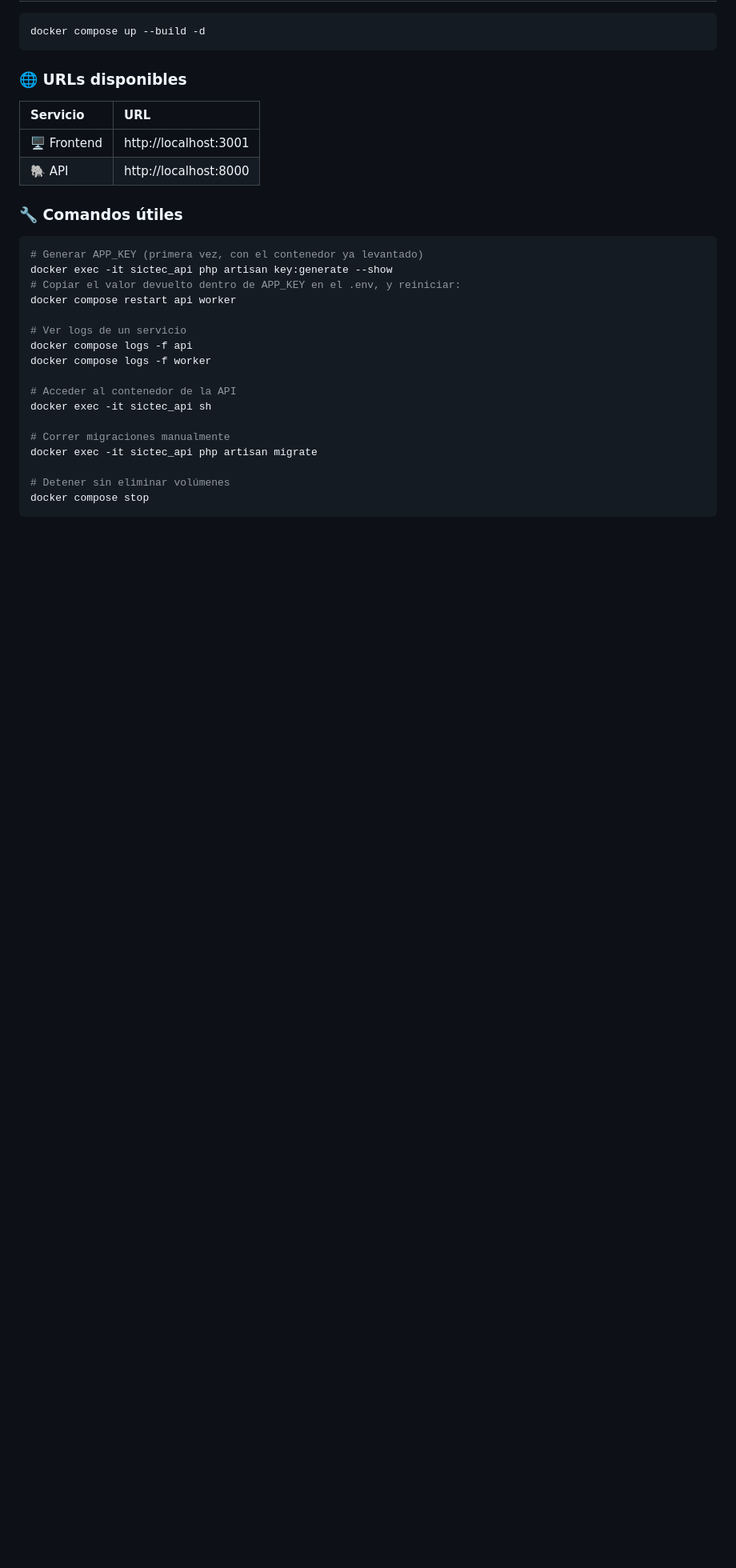
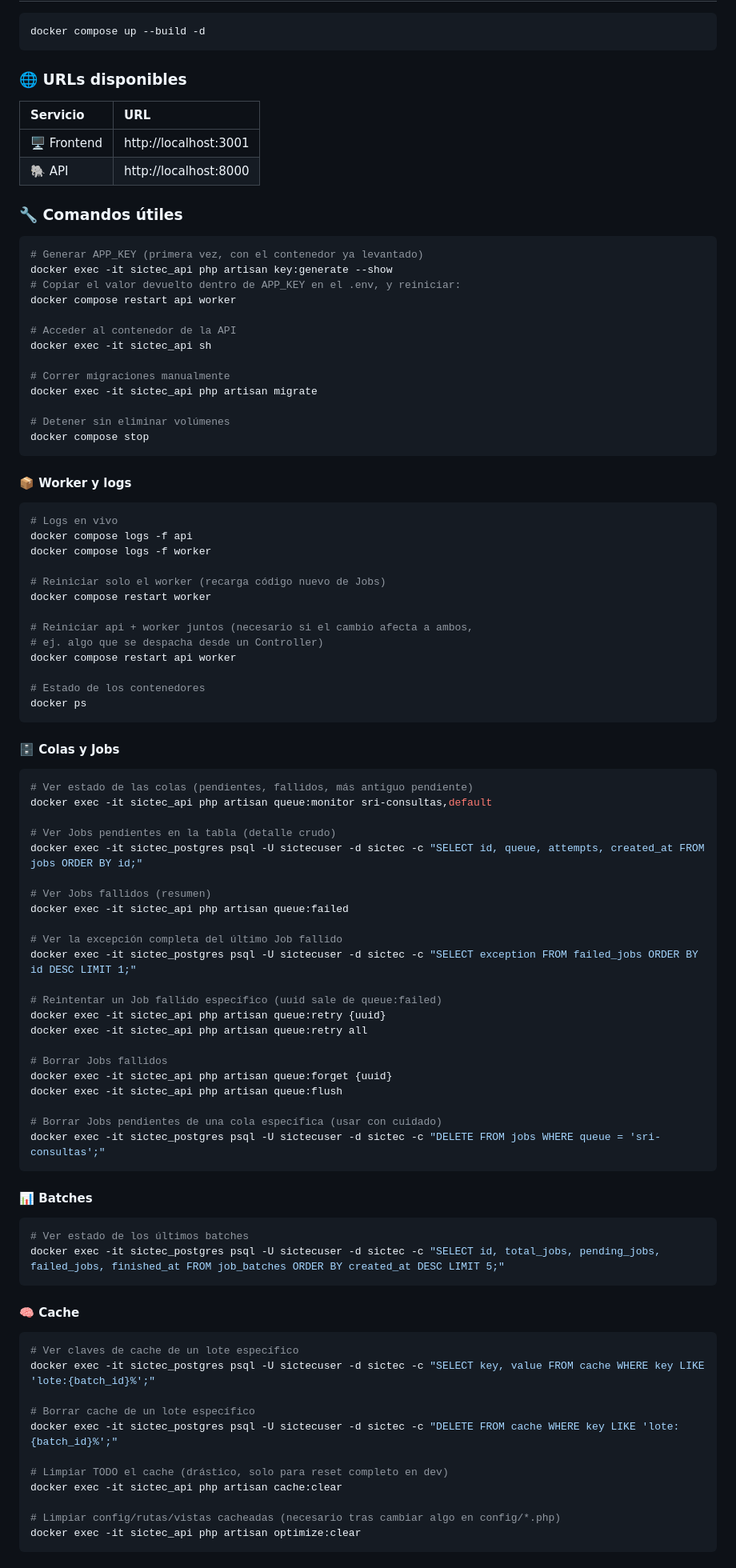
Before and after one commit to cindymarintorres/sictec, a Markdown page: README.md, the part around one of its changes. Shown at 80% size. Drawn GitHub-style; blank space fills up the shorter version.

Commit message:
docs: documentar comandos utiles de colas, jobs, batches y cache

````diff
--- a/README.md
+++ b/README.md
@@ -103,10 +103,6 @@ docker exec -it sictec_api php artisan key:generate --show
 # Copiar el valor devuelto dentro de APP_KEY en el .env, y reiniciar:
 docker compose restart api worker
 
-# Ver logs de un servicio
-docker compose logs -f api
-docker compose logs -f worker
-
 # Acceder al contenedor de la API
 docker exec -it sictec_api sh
 
@@ -115,3 +111,73 @@ docker exec -it sictec_api php artisan migrate
 
 # Detener sin eliminar volúmenes
 docker compose stop
+```
+
+#### 📦 Worker y logs
+
+```bash
+# Logs en vivo
+docker compose logs -f api
+docker compose logs -f worker
+
+# Reiniciar solo el worker (recarga código nuevo de Jobs)
+docker compose restart worker
+
+# Reiniciar api + worker juntos (necesario si el cambio afecta a ambos,
+# ej. algo que se despacha desde un Controller)
+docker compose restart api worker
+
+# Estado de los contenedores
+docker ps
+```
+
+#### 🗄️ Colas y Jobs
+
+```bash
+# Ver estado de las colas (pendientes, fallidos, más antiguo pendiente)
+docker exec -it sictec_api php artisan queue:monitor sri-consultas,default
+
+# Ver Jobs pendientes en la tabla (detalle crudo)
+docker exec -it sictec_postgres psql -U sictecuser -d sictec -c "SELECT id, queue, attempts, created_at FROM jobs ORDER BY id;"
+
+# Ver Jobs fallidos (resumen)
+docker exec -it sictec_api php artisan queue:failed
+
+# Ver la excepción completa del último Job fallido
+docker exec -it sictec_postgres psql -U sictecuser -d sictec -c "SELECT exception FROM failed_jobs ORDER BY id DESC LIMIT 1;"
+
+# Reintentar un Job fallido específico (uuid sale de queue:failed)
+docker exec -it sictec_api php artisan queue:retry {uuid}
+docker exec -it sictec_api php artisan queue:retry all
+
+# Borrar Jobs fallidos
+docker exec -it sictec_api php artisan queue:forget {uuid}
+docker exec -it sictec_api php artisan queue:flush
+
+# Borrar Jobs pendientes de una cola específica (usar con cuidado)
+docker exec -it sictec_postgres psql -U sictecuser -d sictec -c "DELETE FROM jobs WHERE queue = 'sri-consultas';"
+```
+
+#### 📊 Batches
+
+```bash
+# Ver estado de los últimos batches
+docker exec -it sictec_postgres psql -U sictecuser -d sictec -c "SELECT id, total_jobs, pending_jobs, failed_jobs, finished_at FROM job_batches ORDER BY created_at DESC LIMIT 5;"
+```
+
+#### 🧠 Cache
+
+```bash
+# Ver claves de cache de un lote específico
+docker exec -it sictec_postgres psql -U sictecuser -d sictec -c "SELECT key, value FROM cache WHERE key LIKE 'lote:{batch_id}%';"
+
+# Borrar cache de un lote específico
+docker exec -it sictec_postgres psql -U sictecuser -d sictec -c "DELETE FROM cache WHERE key LIKE 'lote:{batch_id}%';"
+
+# Limpiar TODO el cache (drástico, solo para reset completo en dev)
+docker exec -it sictec_api php artisan cache:clear
+
+# Limpiar config/rutas/vistas cacheadas (necesario tras cambiar algo en config/*.php)
+docker exec -it sictec_api php artisan optimize:clear
+```
+
````
Also changed, not shown: other parts of README.md (+6 -0 lines).
